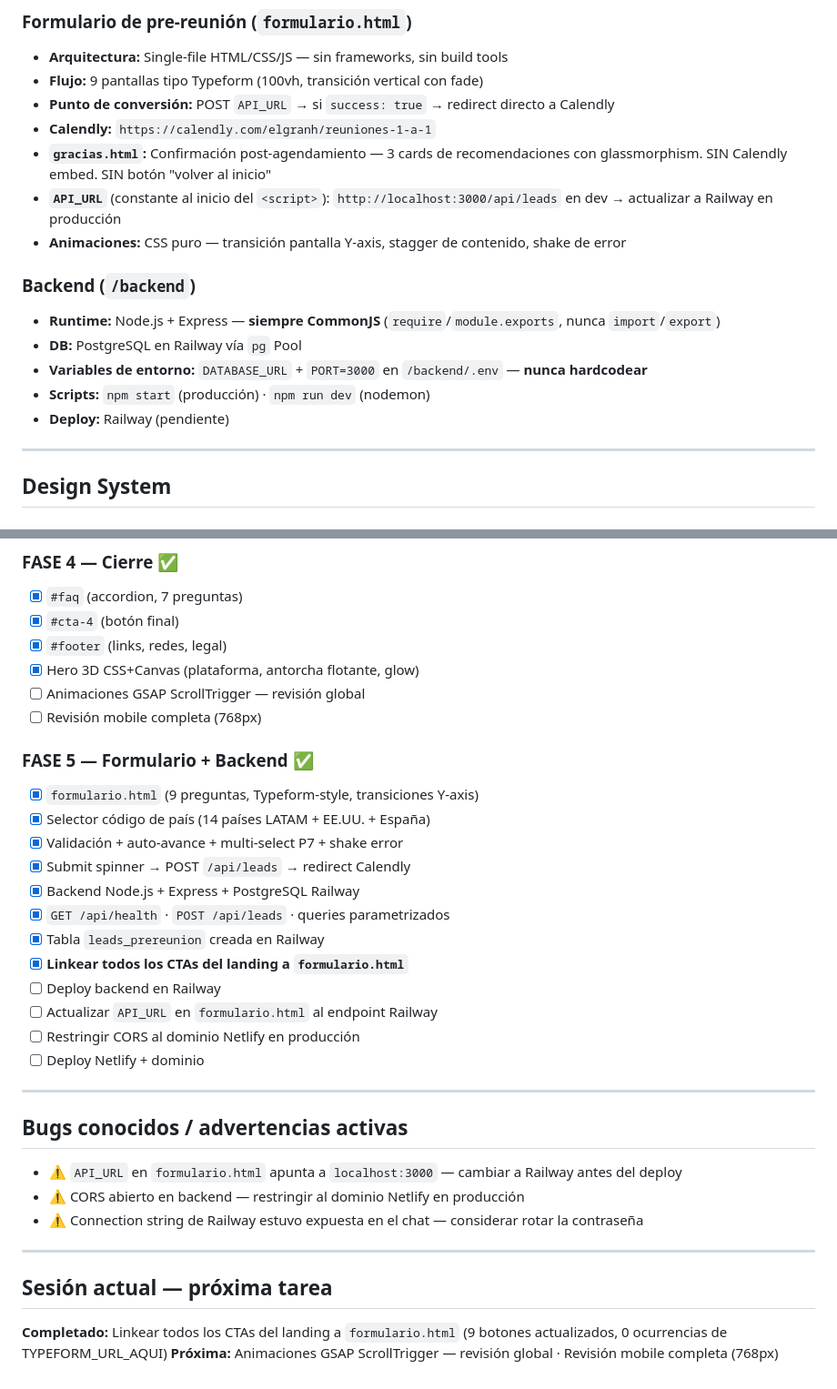
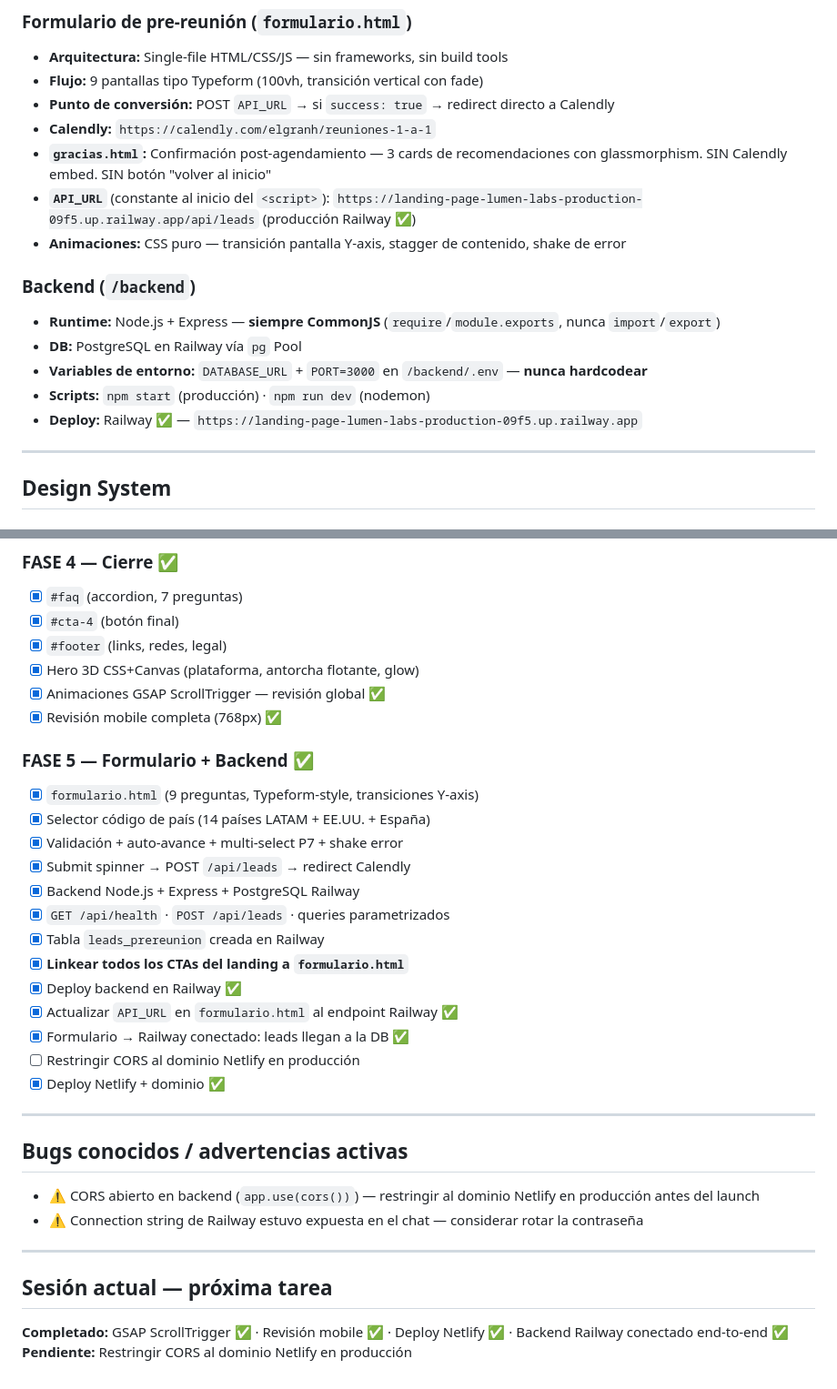
Before and after one commit to matto-00/Landing-Page-Lumen-Labs, a Markdown page: CLAUDE.md, 2 parts joined by grey strips. Shown at 91% size. Rendered like a GitHub page.

Commit message:
Claude.md actualizado

```diff
--- a/CLAUDE.md
+++ b/CLAUDE.md
@@ -22,7 +22,7 @@
 - **Punto de conversión:** POST `API_URL` → si `success: true` → redirect directo a Calendly
 - **Calendly:** `https://calendly.com/elgranh/reuniones-1-a-1`
 - **`gracias.html`:** Confirmación post-agendamiento — 3 cards de recomendaciones con glassmorphism. SIN Calendly embed. SIN botón "volver al inicio"
-- **`API_URL`** (constante al inicio del `<script>`): `http://localhost:3000/api/leads` en dev → actualizar a Railway en producción
+- **`API_URL`** (constante al inicio del `<script>`): `https://landing-page-lumen-labs-production-09f5.up.railway.app/api/leads` (producción Railway ✅)
 - **Animaciones:** CSS puro — transición pantalla Y-axis, stagger de contenido, shake de error
 
 ### Backend (`/backend`)
@@ -30,7 +30,7 @@
 - **DB:** PostgreSQL en Railway vía `pg` Pool
 - **Variables de entorno:** `DATABASE_URL` + `PORT=3000` en `/backend/.env` — **nunca hardcodear**
 - **Scripts:** `npm start` (producción) · `npm run dev` (nodemon)
-- **Deploy:** Railway (pendiente)
+- **Deploy:** Railway ✅ — `https://landing-page-lumen-labs-production-09f5.up.railway.app`
 
 ---
 
@@ -290,8 +290,8 @@ curl http://localhost:3000/api/health
 - [x] `#cta-4` (botón final)
 - [x] `#footer` (links, redes, legal)
 - [x] Hero 3D CSS+Canvas (plataforma, antorcha flotante, glow)
-- [ ] Animaciones GSAP ScrollTrigger — revisión global
-- [ ] Revisión mobile completa (768px)
+- [x] Animaciones GSAP ScrollTrigger — revisión global ✅
+- [x] Revisión mobile completa (768px) ✅
 
 ### FASE 5 — Formulario + Backend ✅
 - [x] `formulario.html` (9 preguntas, Typeform-style, transiciones Y-axis)
@@ -302,22 +302,22 @@ curl http://localhost:3000/api/health
 - [x] `GET /api/health` · `POST /api/leads` · queries parametrizados
 - [x] Tabla `leads_prereunion` creada en Railway
 - [x] **Linkear todos los CTAs del landing a `formulario.html`**
-- [ ] Deploy backend en Railway
-- [ ] Actualizar `API_URL` en `formulario.html` al endpoint Railway
+- [x] Deploy backend en Railway ✅
+- [x] Actualizar `API_URL` en `formulario.html` al endpoint Railway ✅
+- [x] Formulario → Railway conectado: leads llegan a la DB ✅
 - [ ] Restringir CORS al dominio Netlify en producción
-- [ ] Deploy Netlify + dominio
+- [x] Deploy Netlify + dominio ✅
 
 ---
 
 ## Bugs conocidos / advertencias activas
 
-- ⚠️ `API_URL` en `formulario.html` apunta a `localhost:3000` — cambiar a Railway antes del deploy
-- ⚠️ CORS abierto en backend — restringir al dominio Netlify en producción
+- ⚠️ CORS abierto en backend (`app.use(cors())`) — restringir al dominio Netlify en producción antes del launch
 - ⚠️ Connection string de Railway estuvo expuesta en el chat — considerar rotar la contraseña
 
 ---
 
 ## Sesión actual — próxima tarea
 
-**Completado:** Linkear todos los CTAs del landing a `formulario.html` (9 botones actualizados, 0 ocurrencias de TYPEFORM_URL_AQUI)
-**Próxima:** Animaciones GSAP ScrollTrigger — revisión global · Revisión mobile completa (768px)
+**Completado:** GSAP ScrollTrigger ✅ · Revisión mobile ✅ · Deploy Netlify ✅ · Backend Railway conectado end-to-end ✅
+**Pendiente:** Restringir CORS al dominio Netlify en producción
```
